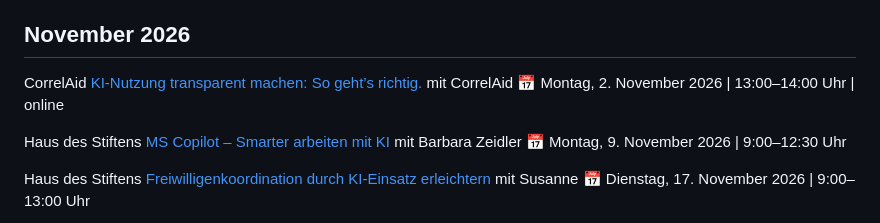
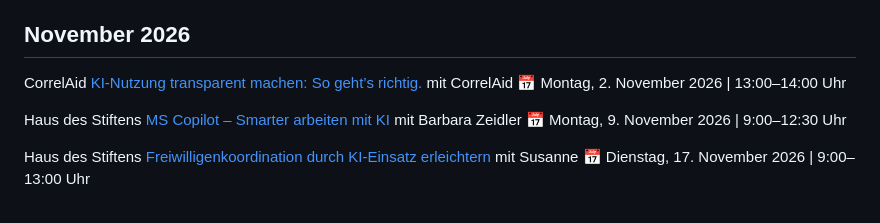
Before and after one commit to juliajunge/kiforgood.de, a Markdown page: inhalte/termine.md, the part around the change. Drawn GitHub-style.

Commit message:
Update inhalte/termine.md (via Pages CMS)

```diff
--- a/inhalte/termine.md
+++ b/inhalte/termine.md
@@ -80,7 +80,7 @@ mit Julia
 CorrelAid
 [KI-Nutzung transparent machen: So geht’s richtig.](https://correlaid.org/veranstaltungen/cc26-ki-transparenz)
 mit CorrelAid
-📅 Montag, 2. November 2026 | 13:00–14:00 Uhr | online
+📅 Montag, 2. November 2026 | 13:00–14:00 Uhr
 
 Haus des Stiftens
 [MS Copilot – Smarter arbeiten mit KI](https://www.hausdesstiftens.org/online-workshop/ms-copilot-smarter-arbeiten-mit-ki-4/)
```
